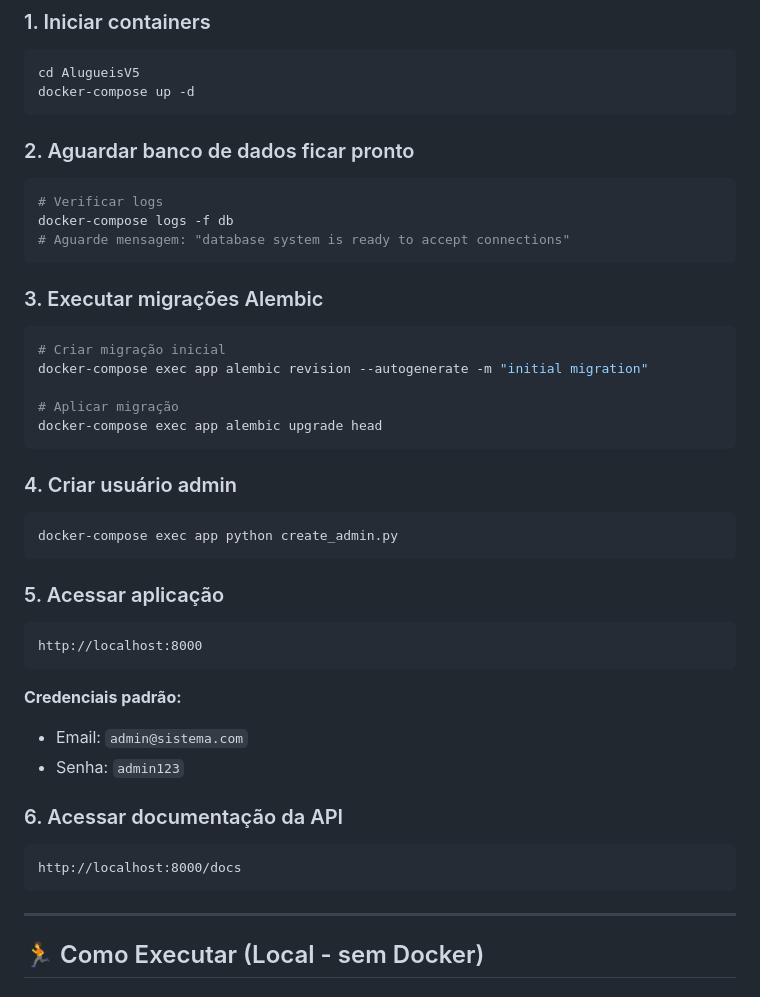
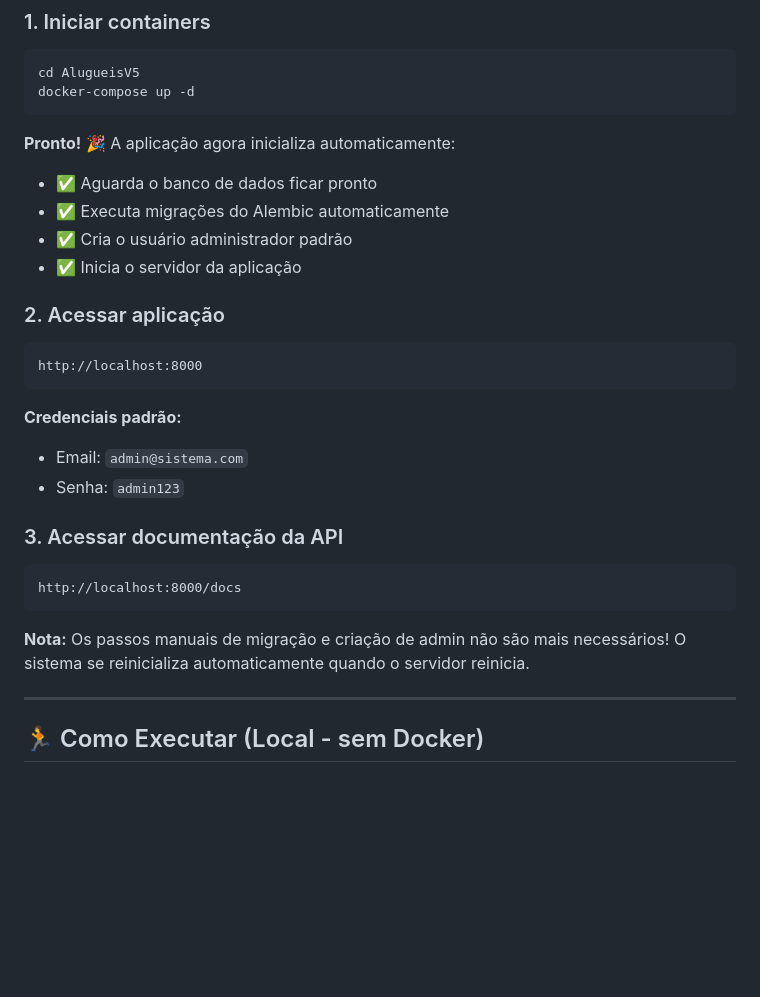
Before and after one commit to Mlocoes/AlugueisV5, a Markdown page: QUICKSTART.md, the part around the change. Rendered like a GitHub page; blank space fills up the shorter version.

````diff
--- a/QUICKSTART.md
+++ b/QUICKSTART.md
@@ -33,28 +33,13 @@ cd AlugueisV5
 docker-compose up -d
 ```
 
-### 2. Aguardar banco de dados ficar pronto
-```bash
-# Verificar logs
-docker-compose logs -f db
-# Aguarde mensagem: "database system is ready to accept connections"
-```
+**Pronto!** 🎉 A aplicação agora inicializa automaticamente:
+- ✅ Aguarda o banco de dados ficar pronto
+- ✅ Executa migrações do Alembic automaticamente
+- ✅ Cria o usuário administrador padrão
+- ✅ Inicia o servidor da aplicação
 
-### 3. Executar migrações Alembic
-```bash
-# Criar migração inicial
-docker-compose exec app alembic revision --autogenerate -m "initial migration"
-
-# Aplicar migração
-docker-compose exec app alembic upgrade head
-```
-
-### 4. Criar usuário admin
-```bash
-docker-compose exec app python create_admin.py
-```
-
-### 5. Acessar aplicação
+### 2. Acessar aplicação
 ```
 http://localhost:8000
 ```
@@ -63,10 +48,12 @@ http://localhost:8000
 - Email: `admin@sistema.com`
 - Senha: `admin123`
 
-### 6. Acessar documentação da API
+### 3. Acessar documentação da API
 ```
 http://localhost:8000/docs
 ```
+
+**Nota:** Os passos manuais de migração e criação de admin não são mais necessários! O sistema se reinicializa automaticamente quando o servidor reinicia.
 
 ---
 
````
Also changed, not shown: README.md (+8 -5 lines).
